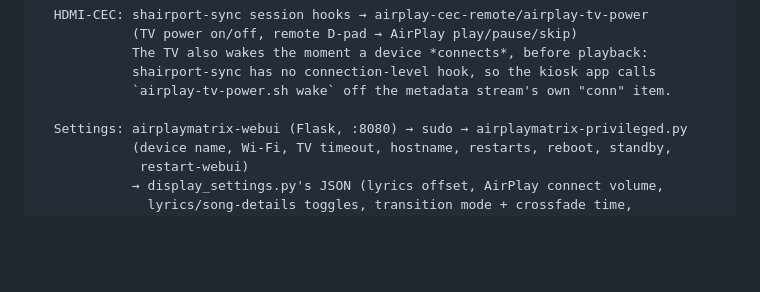
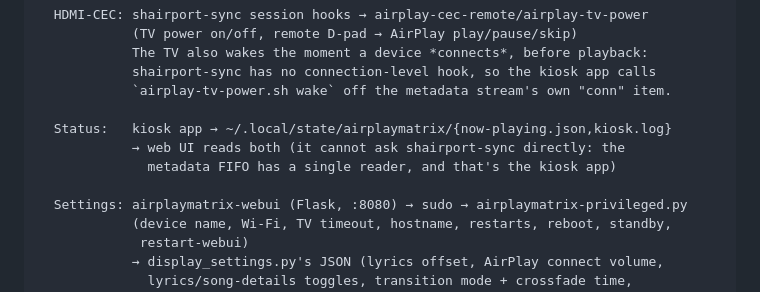
Before and after one commit to bradport02/AirplayMatrix, a Markdown page: README.md, the part around one of its changes. Drawn GitHub-style; blank space fills up the shorter version.

```diff
--- a/README.md
+++ b/README.md
@@ -111,6 +112,10 @@ passthrough, LED matrix output, and the settings web UI.
             shairport-sync has no connection-level hook, so the kiosk app calls
             `airplay-tv-power.sh wake` off the metadata stream's own "conn" item.
 
+  Status:   kiosk app → ~/.local/state/airplaymatrix/{now-playing.json,kiosk.log}
+            → web UI reads both (it cannot ask shairport-sync directly: the
+              metadata FIFO has a single reader, and that's the kiosk app)
+
   Settings: airplaymatrix-webui (Flask, :8080) → sudo → airplaymatrix-privileged.py
             (device name, Wi-Fi, TV timeout, hostname, restarts, reboot, standby,
              restart-webui)
```
Also changed, not shown: other parts of README.md (+29 -2 lines).
